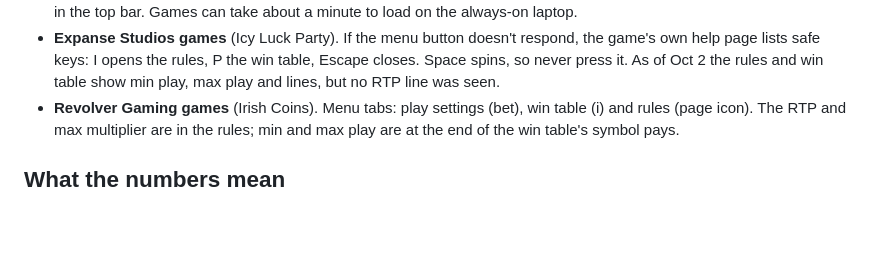
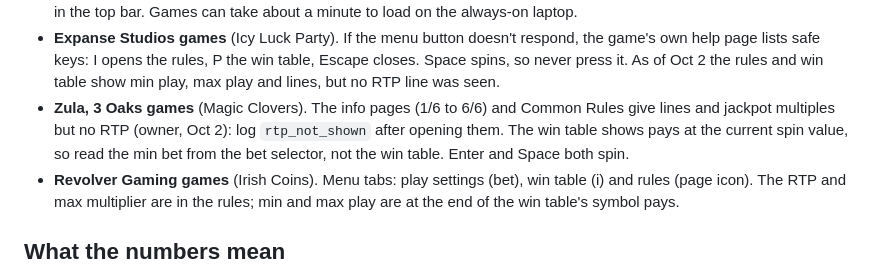
Before and after one commit to Braxtonius-gngr/Social-casino-bliss, a Markdown page: docs/tournaments.md, the part around the change. Rendered like a GitHub page; blank space fills up the shorter version.

Commit message:
Docs: Zula 3 Oaks games show no RTP
Co-Authored-By: Claude Opus 5.5 <noreply@anthropic.com>
Claude-Session: https://claude.ai/code/session_01QfGDiKGaMVqzG63mHbYd1U

```diff
--- a/docs/tournaments.md
+++ b/docs/tournaments.md
@@ -185,6 +185,11 @@ Site notes for the check (it reads this page first):
   win table, Escape closes. Space spins, so never press it. As of Oct 2 the
   rules and win table show min play, max play and lines, but no RTP line was
   seen.
+- **Zula, 3 Oaks games** (Magic Clovers). The info pages (1/6 to 6/6) and
+  Common Rules give lines and jackpot multiples but no RTP (owner, Oct 2): log
+  `rtp_not_shown` after opening them. The win table shows pays at the current
+  spin value, so read the min bet from the bet selector, not the win table.
+  Enter and Space both spin.
 - **Revolver Gaming games** (Irish Coins). Menu tabs: play settings (bet),
   win table (i) and rules (page icon). The RTP and max multiplier are in the
   rules; min and max play are at the end of the win table's symbol pays.
```
